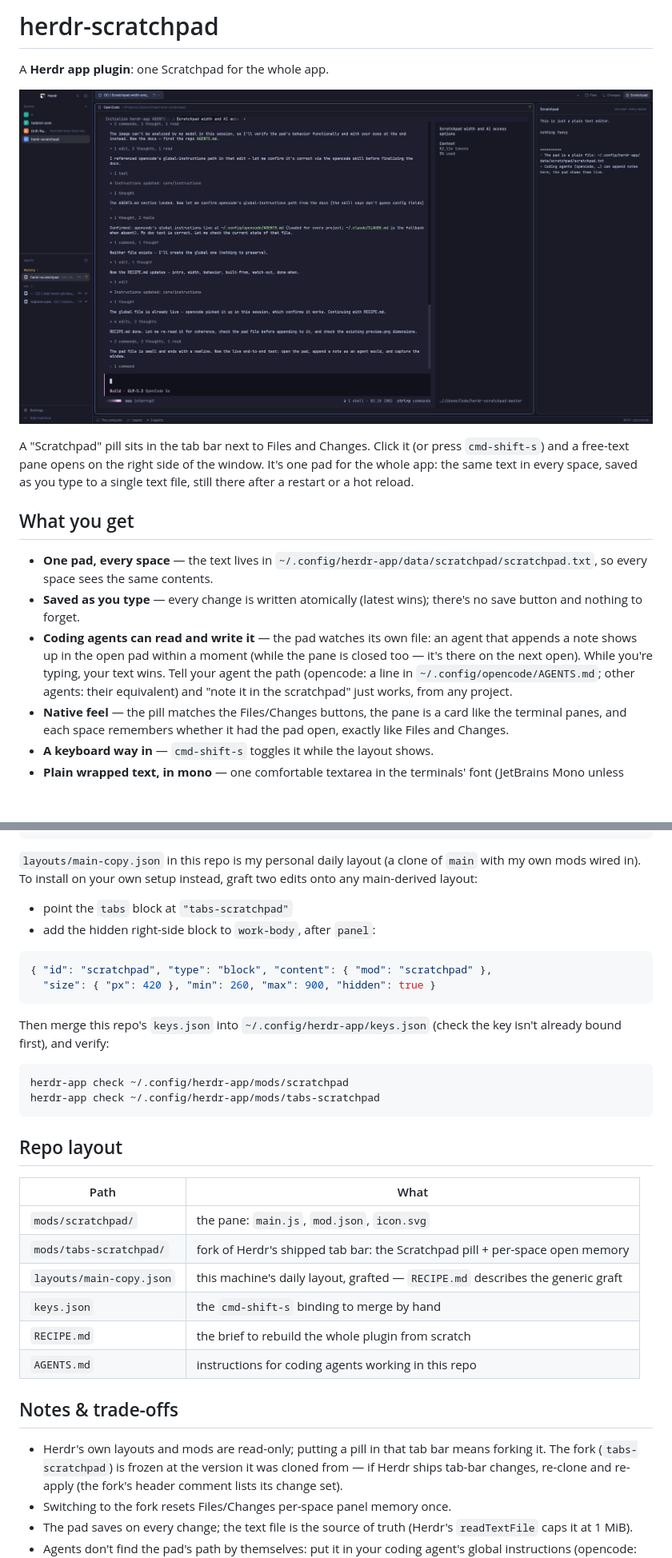
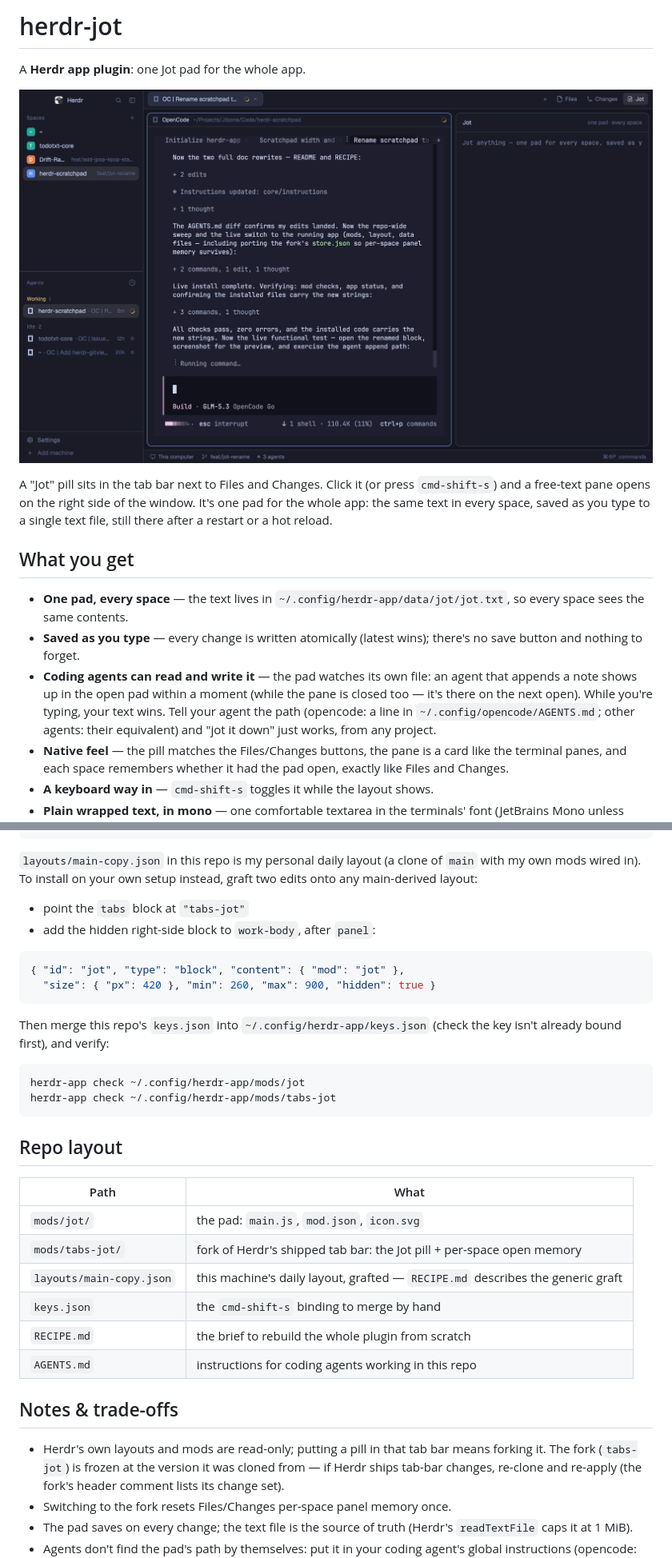
Before and after one commit to jibone/herdr-jot, a Markdown page: README.md, 2 parts joined by grey strips. Shown at 80% size. Rendered like a GitHub page; pictures changed too: preview.png; blank space fills up the shorter version.

````diff
--- a/README.md
+++ b/README.md
@@ -1,4 +1,4 @@
-# herdr-scratchpad
+# herdr-jot
 
-A **Herdr app plugin**: one Scratchpad for the whole app.
+A **Herdr app plugin**: one Jot pad for the whole app.
 
@@ -6,5 +6,5 @@ A **Herdr app plugin**: one Scratchpad for the whole app.
 
-A "Scratchpad" pill sits in the tab bar next to Files and Changes. Click it
+A "Jot" pill sits in the tab bar next to Files and Changes. Click it
 (or press `cmd-shift-s`) and a free-text pane opens on the right side of the
 window. It's one pad for the whole app: the same text in every space, saved
 as you type to a single text file, still there after a restart or a hot
@@ -13,7 +13,7 @@ reload.
 ## What you get
 
 - **One pad, every space** — the text lives in
-  `~/.config/herdr-app/data/scratchpad/scratchpad.txt`, so every space sees
+  `~/.config/herdr-app/data/jot/jot.txt`, so every space sees
   the same contents.
 - **Saved as you type** — every change is written atomically (latest wins);
   there's no save button and nothing to forget.
@@ -22,7 +22,7 @@ reload.
   (while the pane is closed too — it's there on the next open). While
   you're typing, your text wins. Tell your agent the path (opencode:
   a line in `~/.config/opencode/AGENTS.md`; other agents: their
-  equivalent) and "note it in the scratchpad" just works, from any project.
+  equivalent) and "jot it down" just works, from any project.
 - **Native feel** — the pill matches the Files/Changes buttons, the pane is
   a card like the terminal panes, and each space remembers whether it had
   the pad open, exactly like Files and Changes.
@@ -48,11 +48,11 @@ rsync -a layouts/ ~/.config/herdr-app/layouts/
 of `main` with my own mods wired in). To install on your own setup instead,
 graft two edits onto any main-derived layout:
 
-- point the `tabs` block at `"tabs-scratchpad"`
+- point the `tabs` block at `"tabs-jot"`
 - add the hidden right-side block to `work-body`, after `panel`:
 
 ```json
-{ "id": "scratchpad", "type": "block", "content": { "mod": "scratchpad" },
+{ "id": "jot", "type": "block", "content": { "mod": "jot" },
   "size": { "px": 420 }, "min": 260, "max": 900, "hidden": true }
 ```
 
@@ -60,16 +60,16 @@ Then merge this repo's `keys.json` into `~/.config/herdr-app/keys.json`
 (check the key isn't already bound first), and verify:
 
 ```sh
-herdr-app check ~/.config/herdr-app/mods/scratchpad
-herdr-app check ~/.config/herdr-app/mods/tabs-scratchpad
+herdr-app check ~/.config/herdr-app/mods/jot
+herdr-app check ~/.config/herdr-app/mods/tabs-jot
 ```
 
 ## Repo layout
 
 | Path | What |
 |---|---|
-| `mods/scratchpad/` | the pane: `main.js`, `mod.json`, `icon.svg` |
-| `mods/tabs-scratchpad/` | fork of Herdr's shipped tab bar: the Scratchpad pill + per-space open memory |
+| `mods/jot/` | the pad: `main.js`, `mod.json`, `icon.svg` |
+| `mods/tabs-jot/` | fork of Herdr's shipped tab bar: the Jot pill + per-space open memory |
 | `layouts/main-copy.json` | this machine's daily layout, grafted — `RECIPE.md` describes the generic graft |
 | `keys.json` | the `cmd-shift-s` binding to merge by hand |
 | `RECIPE.md` | the brief to rebuild the whole plugin from scratch |
@@ -78,7 +78,7 @@ herdr-app check ~/.config/herdr-app/mods/tabs-scratchpad
 ## Notes & trade-offs
 
 - Herdr's own layouts and mods are read-only; putting a pill in that tab
-  bar means forking it. The fork (`tabs-scratchpad`) is frozen at the
+  bar means forking it. The fork (`tabs-jot`) is frozen at the
   version it was cloned from — if Herdr ships tab-bar changes, re-clone and
   re-apply (the fork's header comment lists its change set).
 - Switching to the fork resets Files/Changes per-space panel memory once.
````
Also changed, not shown: other parts of README.md (+1 -1 lines), AGENTS.md (+13 -12 lines), RECIPE.md (+24 -24 lines), 24 other files.
